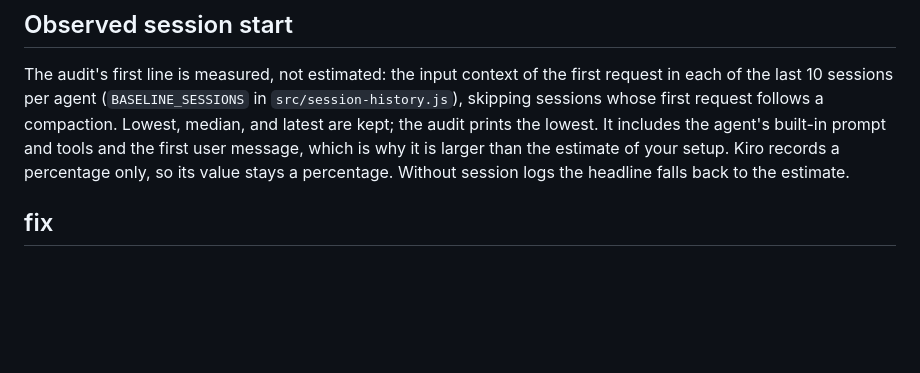
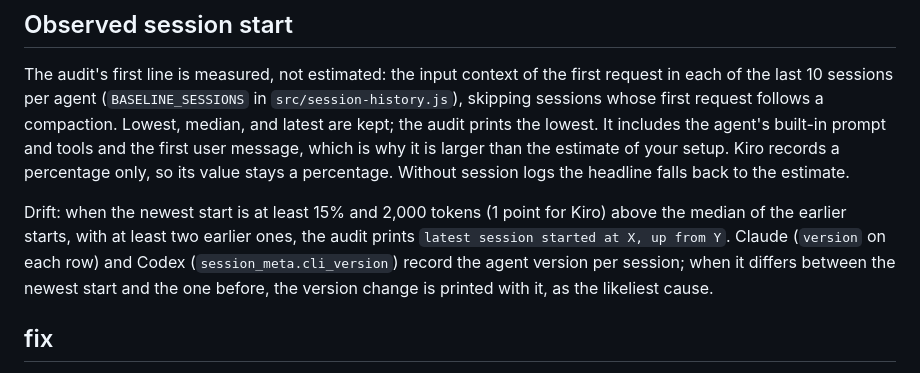
Before and after one commit to HaeDalWang/ctxmeter, a Markdown page: docs/reference.md, the part around the change. Rendered like a GitHub page; blank space fills up the shorter version.

```diff
--- a/docs/reference.md
+++ b/docs/reference.md
@@ -77,6 +77,8 @@ Claude Code 2.1.300+ writes an `api-request-shape` row per request: the system p
 
 The audit's first line is measured, not estimated: the input context of the first request in each of the last 10 sessions per agent (`BASELINE_SESSIONS` in `src/session-history.js`), skipping sessions whose first request follows a compaction. Lowest, median, and latest are kept; the audit prints the lowest. It includes the agent's built-in prompt and tools and the first user message, which is why it is larger than the estimate of your setup. Kiro records a percentage only, so its value stays a percentage. Without session logs the headline falls back to the estimate.
 
+Drift: when the newest start is at least 15% and 2,000 tokens (1 point for Kiro) above the median of the earlier starts, with at least two earlier ones, the audit prints `latest session started at X, up from Y`. Claude (`version` on each row) and Codex (`session_meta.cli_version`) record the agent version per session; when it differs between the newest start and the one before, the version change is printed with it, as the likeliest cause.
+
 ## fix
 
 `ctxmeter fix` lists switches that would free measured tokens, ranked by saving. It writes nothing. `--apply <target>` flips exactly one, after copying the file to `<name>.ctxmeter-<timestamp>.bak` in the same directory and printing a `cp` command that restores it.
```
Also changed, not shown: develop/BACKLOG.md (+4 -4 lines), develop/execution/13-v0.2-measured-prompt-and-instructions.md (+8 -0 lines).
